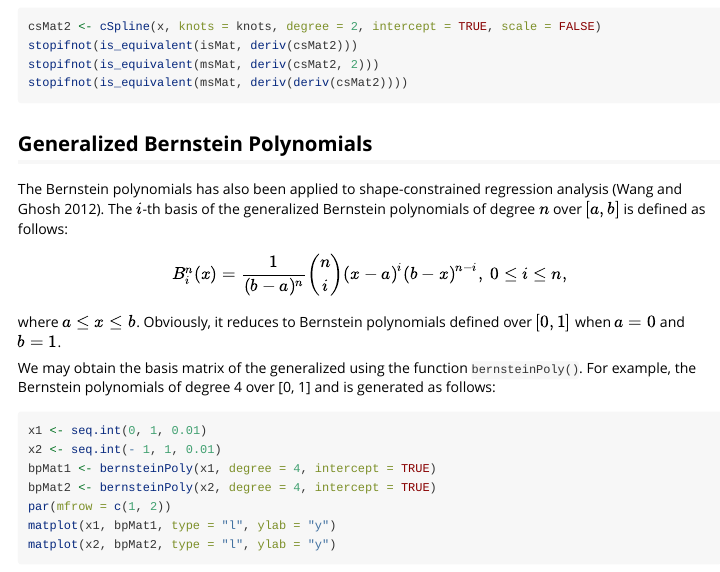
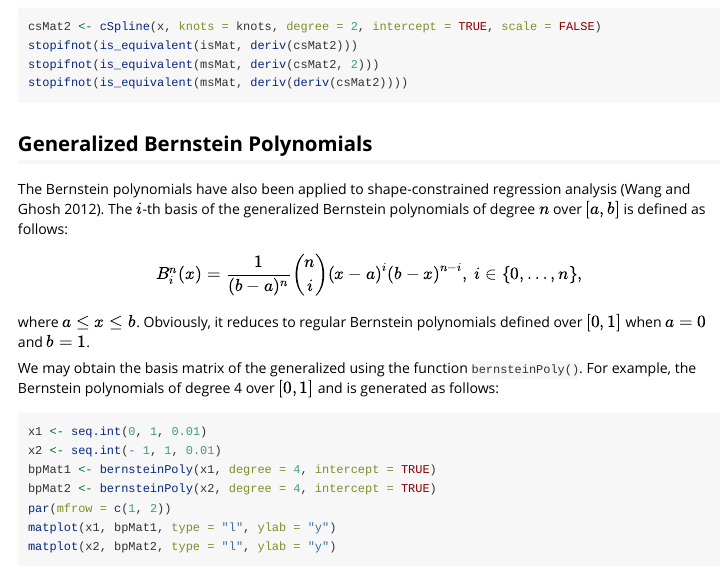
Before and after one commit to wenjie2wang/splines2, an R Markdown document (vignettes/splines2-intro.Rmd): the page in a window 1100 px wide, from 7100 px down. Rendered offline with R 4.5, knitr and Pandoc, with nearby package versions.

Commit message:
minor tweaks

````diff
--- a/vignettes/splines2-intro.Rmd
+++ b/vignettes/splines2-intro.Rmd
@@ -239,19 +239,19 @@ stopifnot(is_equivalent(msMat, deriv(deriv(csMat2))))
 
 ## Generalized Bernstein Polynomials
 
-The Bernstein polynomials has also been applied to shape-constrained regression
+The Bernstein polynomials have also been applied to shape-constrained regression
 analysis [@wang2012csda].  The $i$-th basis of the generalized Bernstein
 polynomials of degree $n$ over $[a, b]$ is defined as follows:
 $$
-B_i^n(x)=\frac{1}{(b-a)^n}{n\choose i}(x-a)^i (b-x)^{n-i},~0\le i\le n,
+B_i^n(x)=\frac{1}{(b-a)^n}{n\choose i}(x-a)^i (b-x)^{n-i},~i\in\{0,\ldots,n\},
 $$
 where $a\le x\le b$.
-Obviously, it reduces to Bernstein polynomials defined over $[0, 1]$ when $a =
-0$ and $b = 1$.
+Obviously, it reduces to regular Bernstein polynomials defined over $[0, 1]$
+when $a = 0$ and $b = 1$.
 
 We may obtain the basis matrix of the generalized using the function
-`bernsteinPoly()`.  For example, the Bernstein polynomials of degree 4 over [0,
-1] and is generated as follows:
+`bernsteinPoly()`.  For example, the Bernstein polynomials of degree 4 over
+$[0, 1]$ and is generated as follows:
 
 ```{r bp-1, fig.cap = "Bernstein polynomials of degree 4 over [0, 1] (left) and the generalized version over [- 1, 1] (right)."}
 x1 <- seq.int(0, 1, 0.01)
````
Also changed, not shown: 3 other files.
